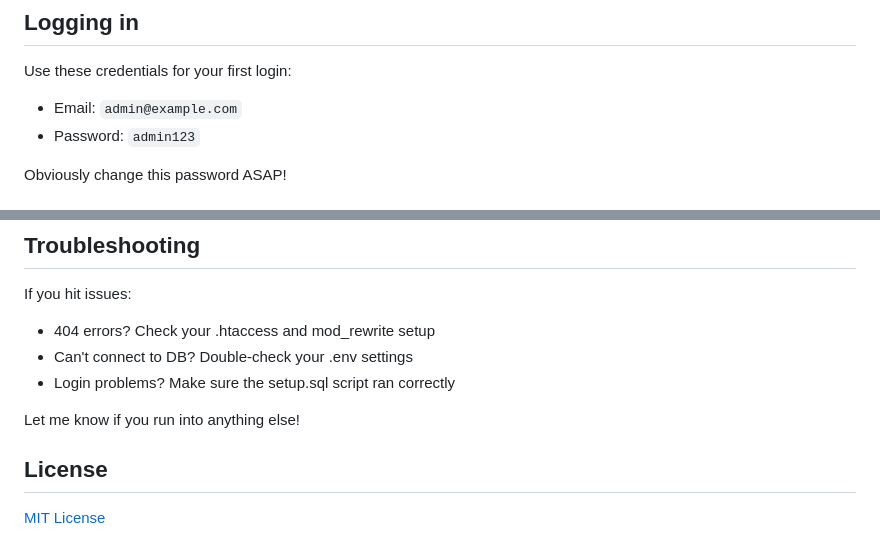
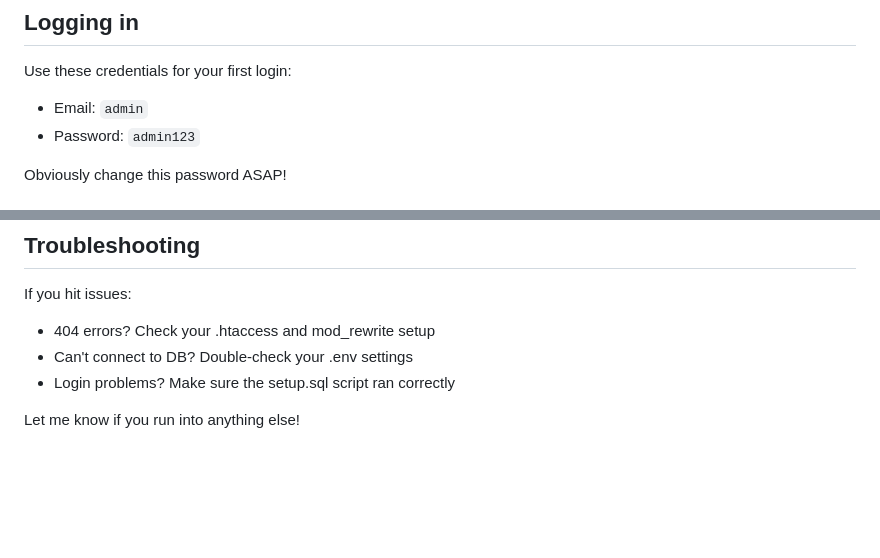
Before and after one commit to mohamednet/-thinkhugetest, a Markdown page: README.md, 2 parts joined by grey strips. Drawn GitHub-style; blank space fills up the shorter version.

```diff
--- a/README.md
+++ b/README.md
@@ -56,7 +56,7 @@ If you're not using XAMPP:
 ## Logging in
 
 Use these credentials for your first login:
-- Email: `admin@example.com`
+- Email: `admin`
 - Password: `admin123`
 
 Obviously change this password ASAP!
@@ -126,7 +126,3 @@ If you hit issues:
 - Login problems? Make sure the setup.sql script ran correctly
 
 Let me know if you run into anything else!
-
-## License
-
-[MIT License](LICENSE)
```
